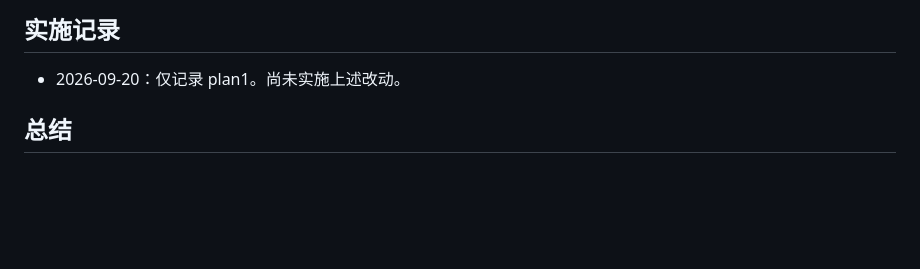
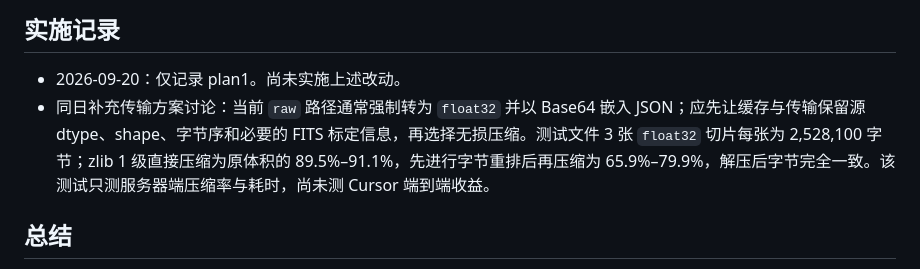
Before and after one commit to Suzuka24/vivi, a Markdown page: worklog/2026-09-20/174526_plan1-preview-cache-menus.md, the part around the change. GitHub-like rendering; blank space fills up the shorter version.

Commit message:
Record lossless transfer findings in plan1

```diff
--- a/worklog/2026-09-20/174526_plan1-preview-cache-menus.md
+++ b/worklog/2026-09-20/174526_plan1-preview-cache-menus.md
@@ -29,6 +29,7 @@
 ## 实施记录
 
 - 2026-09-20：仅记录 plan1。尚未实施上述改动。
+- 同日补充传输方案讨论：当前 `raw` 路径通常强制转为 `float32` 并以 Base64 嵌入 JSON；应先让缓存与传输保留源 dtype、shape、字节序和必要的 FITS 标定信息，再选择无损压缩。测试文件 3 张 `float32` 切片每张为 2,528,100 字节；zlib 1 级直接压缩为原体积的 89.5%–91.1%，先进行字节重排后再压缩为 65.9%–79.9%，解压后字节完全一致。该测试只测服务器端压缩率与耗时，尚未测 Cursor 端到端收益。
 
 ## 总结
 
```
